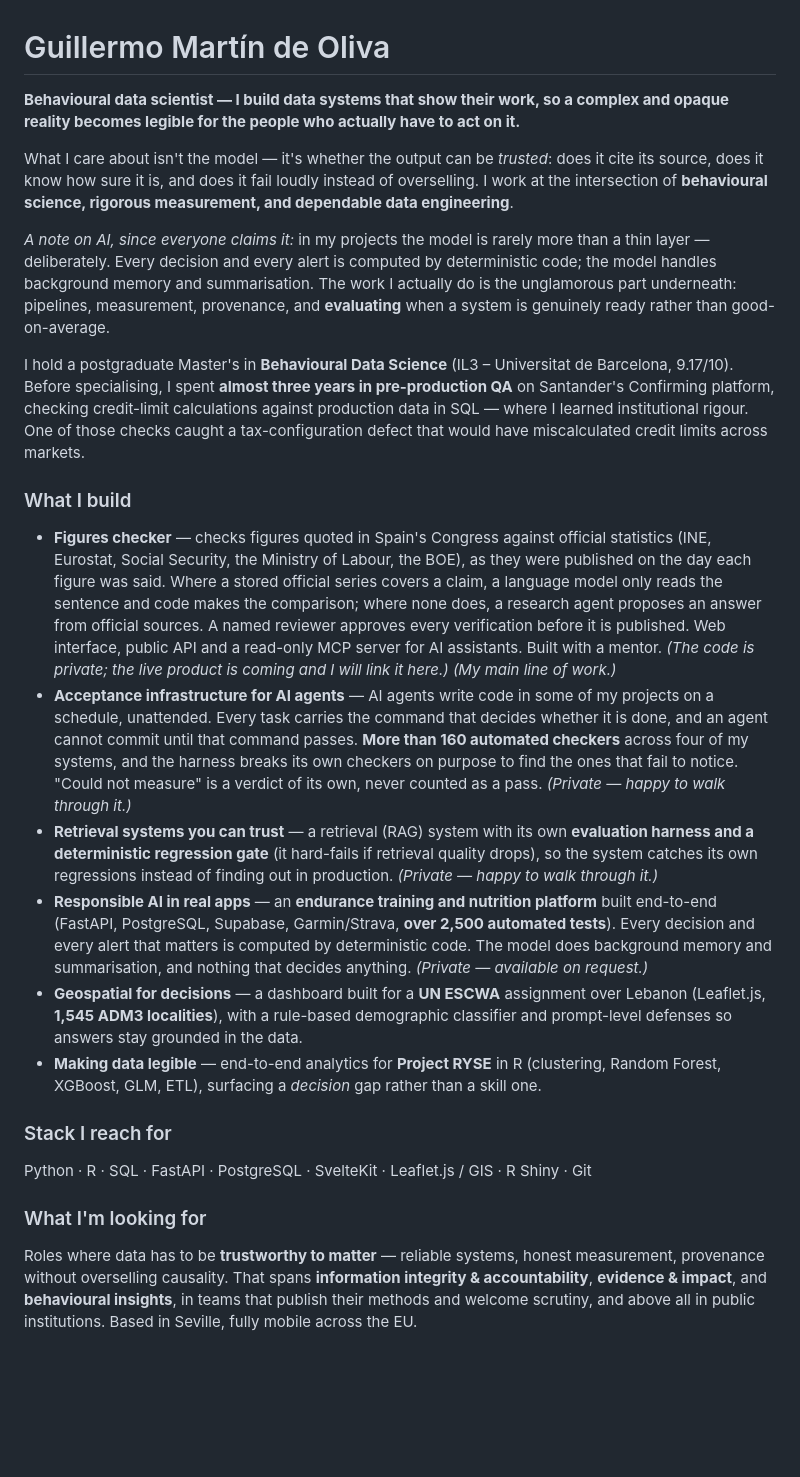
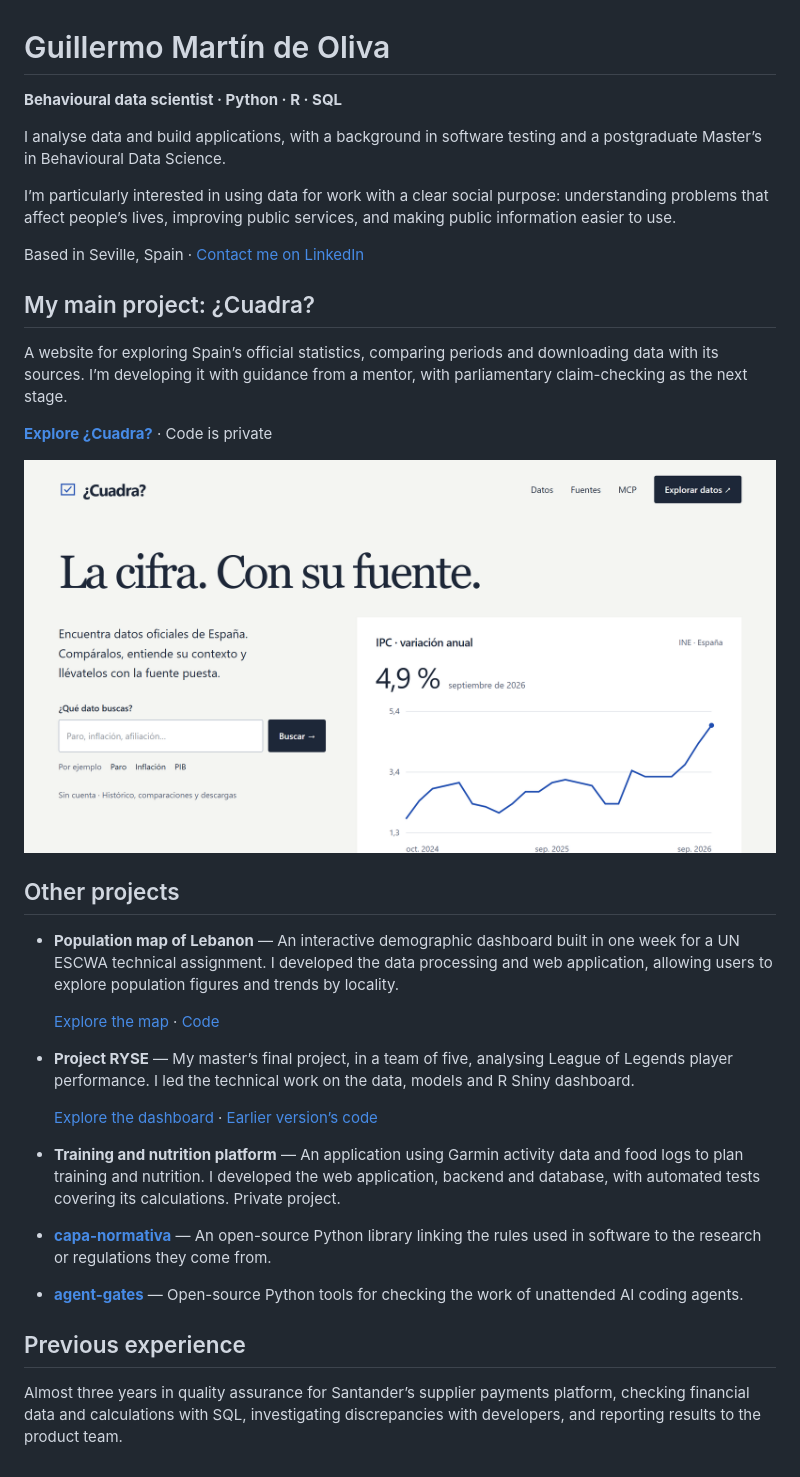
Before and after one commit to Guille1799/Guille1799, a Markdown page: README.md, the part around one of its changes. GitHub-like rendering; pictures changed too: assets/cuadra.png (added); blank space fills up the shorter version.

Commit message:
Rewrite profile and link to Cuadra

```diff
--- a/README.md
+++ b/README.md
@@ -2,59 +1,37 @@
 # Guillermo Martín de Oliva
 
-**Behavioural data scientist — I build data systems that show their work, so a complex and opaque
-reality becomes legible for the people who actually have to act on it.**
+**Behavioural data scientist · Python · R · SQL**
 
-What I care about isn't the model — it's whether the output can be *trusted*: does it cite its
-source, does it know how sure it is, and does it fail loudly instead of overselling. I work at the
-intersection of **behavioural science, rigorous measurement, and dependable data engineering**.
+I analyse data and build applications, with a background in software testing and a postgraduate Master’s in Behavioural Data Science.
 
-*A note on AI, since everyone claims it:* in my projects the model is rarely more than a thin layer —
-deliberately. Every decision and every alert is computed by deterministic code; the model handles
-background memory and summarisation. The work I actually do is the
-unglamorous part underneath: pipelines, measurement, provenance, and **evaluating** when a system is
-genuinely ready rather than good-on-average.
+I’m particularly interested in using data for work with a clear social purpose: understanding problems that affect people’s lives, improving public services, and making public information easier to use.
 
-I hold a postgraduate Master's in **Behavioural Data Science** (IL3 – Universitat de Barcelona, 9.17/10).
-Before specialising, I spent **almost three years in pre-production QA** on Santander's Confirming
-platform, checking credit-limit calculations against production data in SQL — where I learned
-institutional rigour. One of those checks caught a tax-configuration defect that would have
-miscalculated credit limits across markets.
+Based in Seville, Spain · [Contact me on LinkedIn](https://www.linkedin.com/in/guillermo-martin-de-oliva/)
 
-### What I build
+## My main project: ¿Cuadra?
 
-- **Figures checker** — checks figures quoted in Spain's Congress against official statistics (INE,
-  Eurostat, Social Security, the Ministry of Labour, the BOE), as they were published on the day each
-  figure was said. Where a stored official series covers a claim, a language model only reads the
-  sentence and code makes the comparison; where none does, a research agent proposes an answer from
-  official sources. A named reviewer approves every verification before it is published. Web
-  interface, public API and a read-only MCP server for AI assistants. Built with a mentor. *(The code
-  is private; the live product is coming and I will link it here.)* *(My main line of work.)*
-- **Acceptance infrastructure for AI agents** — AI agents write code in some of my projects on a schedule,
-  unattended. Every task carries the command that decides whether it is done, and an agent cannot
-  commit until that command passes. **More than 160 automated checkers** across four of my systems,
-  and the harness breaks its own checkers on purpose to find the ones that fail to notice.
-  "Could not measure" is a verdict of its own, never counted as a pass.
-  *(Private — happy to walk through it.)*
-- **Retrieval systems you can trust** — a retrieval (RAG) system with its own **evaluation harness
-  and a deterministic regression gate** (it hard-fails if retrieval quality drops), so the system catches
-  its own regressions instead of finding out in production. *(Private — happy to walk through it.)*
-- **Responsible AI in real apps** — an **endurance training and nutrition platform** built end-to-end
-  (FastAPI, PostgreSQL, Supabase, Garmin/Strava, **over 2,500 automated tests**). Every decision and
-  every alert that matters is computed by deterministic code. The model does background memory and
-  summarisation, and nothing that decides anything. *(Private — available on request.)*
-- **Geospatial for decisions** — a dashboard built for a **UN ESCWA** assignment over Lebanon
-  (Leaflet.js, **1,545 ADM3 localities**), with a rule-based demographic classifier and prompt-level
-  defenses so answers stay grounded in the data.
-- **Making data legible** — end-to-end analytics for **Project RYSE** in R (clustering, Random
-  Forest, XGBoost, GLM, ETL), surfacing a *decision* gap rather than a skill one.
+A website for exploring Spain’s official statistics, comparing periods and downloading data with its sources. I’m developing it with guidance from a mentor, with parliamentary claim-checking as the next stage.
 
-### Stack I reach for
+**[Explore ¿Cuadra?](https://cuadra-web.cuadra-datos.workers.dev/)** · Code is private
 
-Python · R · SQL · FastAPI · PostgreSQL · SvelteKit · Leaflet.js / GIS · R Shiny · Git
+[![¿Cuadra? home page, with a search box for Spanish official statistics and an example chart.](assets/cuadra.png)](https://cuadra-web.cuadra-datos.workers.dev/)
 
-### What I'm looking for
+## Other projects
 
-Roles where data has to be **trustworthy to matter** — reliable systems, honest measurement,
-provenance without overselling causality. That spans **information integrity & accountability**,
-**evidence & impact**, and **behavioural insights**, in teams that publish their methods and
-welcome scrutiny, and above all in public institutions. Based in Seville, fully mobile across the EU.
+- **Population map of Lebanon** — An interactive demographic dashboard built in one week for a UN ESCWA technical assignment. I developed the data processing and web application, allowing users to explore population figures and trends by locality.
+
+  [Explore the map](https://onulibanodashboard.netlify.app/) · [Code](https://github.com/Guille1799/lebanon-geo-dashboard)
+
+- **Project RYSE** — My master’s final project, in a team of five, analysing League of Legends player performance. I led the technical work on the data, models and R Shiny dashboard.
+
+  [Explore the dashboard](https://guillermomartindeoliva.shinyapps.io/ryse-lol-v2/) · [Earlier version’s code](https://github.com/Guille1799/ryse-publico)
+
+- **Training and nutrition platform** — An application using Garmin activity data and food logs to plan training and nutrition. I developed the web application, backend and database, with automated tests covering its calculations. Private project.
+
+- **[capa-normativa](https://github.com/Guille1799/capa-normativa)** — An open-source Python library linking the rules used in software to the research or regulations they come from.
+
+- **[agent-gates](https://github.com/Guille1799/agent-gates)** — Open-source Python tools for checking the work of unattended AI coding agents.
+
+## Previous experience
+
+Almost three years in quality assurance for Santander’s supplier payments platform, checking financial data and calculations with SQL, investigating discrepancies with developers, and reporting results to the product team.
```
Also changed, not shown: other parts of README.md (+0 -1 lines).
